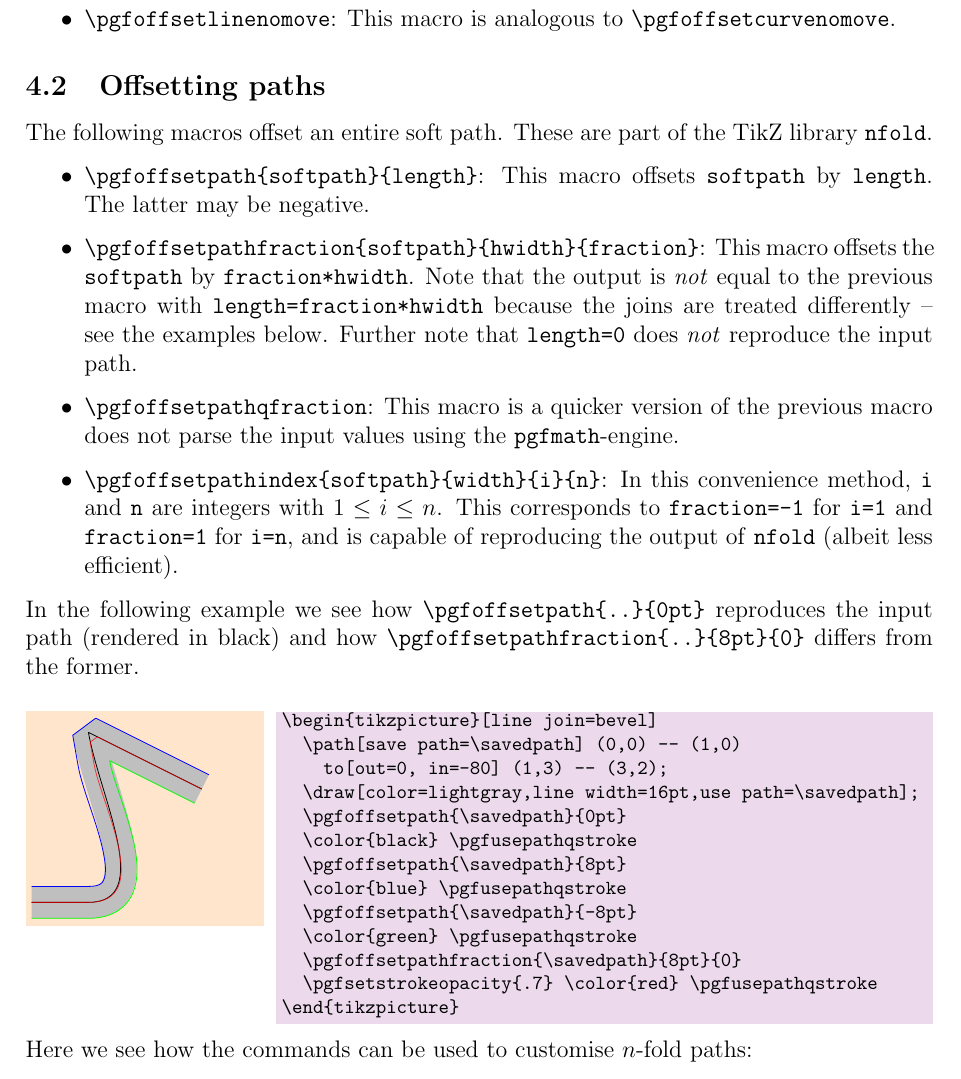
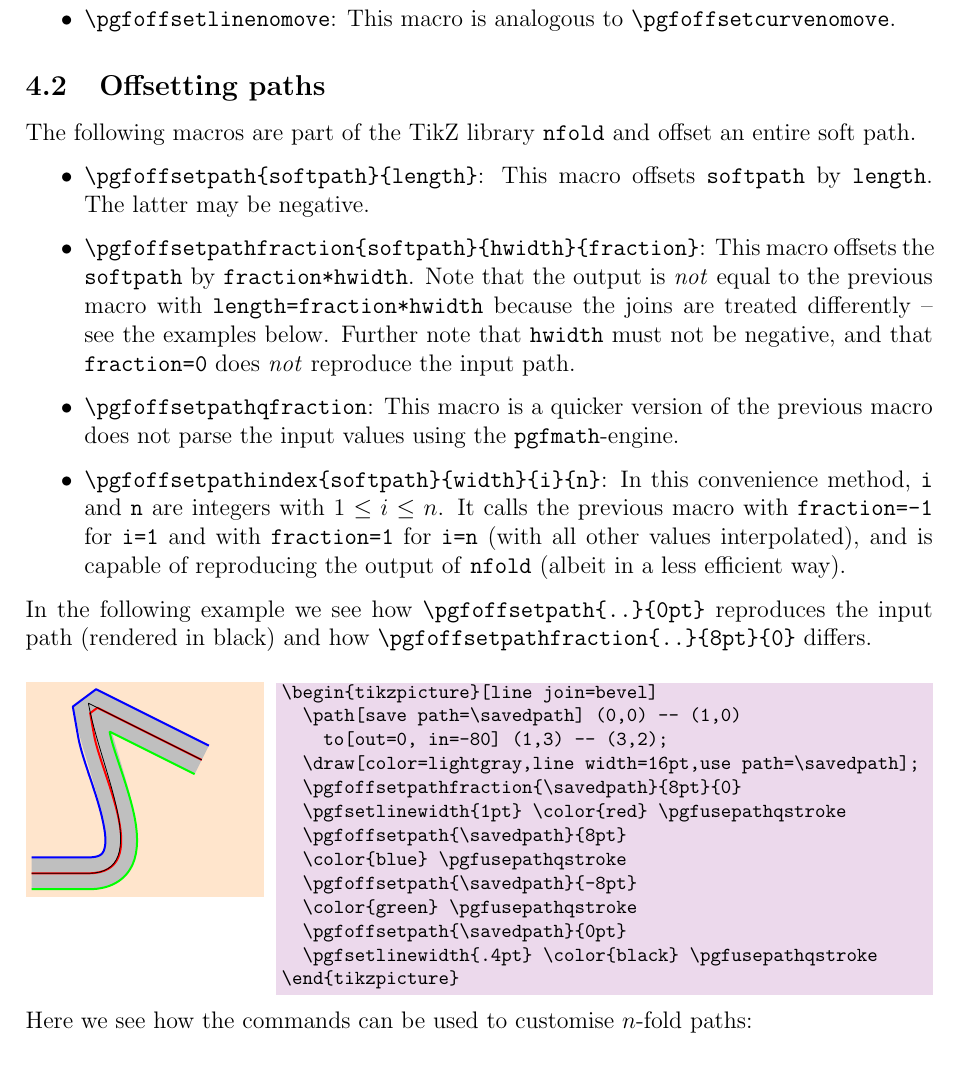
Before and after one commit to jonschz/tikz-nfold, a LaTeX paper (tikz-nfold-doc.tex): part of page 6 of 12, cut so that both start at the same text. Compiled offline with pdfLaTeX.

Commit message:
Corrections

```diff
--- a/tikz-nfold-doc.tex
+++ b/tikz-nfold-doc.tex
@@ -281,27 +281,27 @@ to only import the base layer library. The following commands are provided:
 \end{itemize}
 
 \subsection{Offsetting paths}
-The following macros offset an entire soft path. These are part of the TikZ library \nfold.
+The following macros are part of the TikZ library \nfold{} and offset an entire soft path.
 \begin{itemize}
   \item \verb|\pgfoffsetpath{softpath}{length}|: This macro offsets \texttt{softpath} by \texttt{length}. The latter may be negative.
-  \item \verb|\pgfoffsetpathfraction{softpath}{hwidth}{fraction}|: This macro offsets the \texttt{softpath} by \texttt{fraction*hwidth}. Note that the output is \emph{not} equal to the previous macro with \texttt{length=fraction*hwidth} because the joins are treated differently -- see the examples below. Further note that \texttt{length=0} does \emph{not} reproduce the input path.
+  \item \verb|\pgfoffsetpathfraction{softpath}{hwidth}{fraction}|: This macro offsets the \texttt{softpath} by \texttt{fraction*hwidth}. Note that the output is \emph{not} equal to the previous macro with \texttt{length=fraction*hwidth} because the joins are treated differently -- see the examples below. Further note that \texttt{hwidth} must not be negative, and that \texttt{fraction=0} does \emph{not} reproduce the input path.
   \item \verb|\pgfoffsetpathqfraction|: This macro is a quicker version of the previous macro  does not parse the input values using the \texttt{pgfmath}-engine.
-  \item \verb|\pgfoffsetpathindex{softpath}{width}{i}{n}|: In this convenience method, \texttt{i} and \texttt{n} are integers with $1 \leq i \leq n$. This corresponds to \texttt{fraction=-1} for \texttt{i=1} and \texttt{fraction=1} for \texttt{i=n}, and is capable of reproducing the output of \nfold{} (albeit less efficient).
+  \item \verb|\pgfoffsetpathindex{softpath}{width}{i}{n}|: In this convenience method, \texttt{i} and \texttt{n} are integers with $1 \leq i \leq n$. It calls the previous macro with \texttt{fraction=-1} for \texttt{i=1} and with \texttt{fraction=1} for \texttt{i=n} (with all other values interpolated), and is capable of reproducing the output of \nfold{} (albeit in a less efficient way).
 \end{itemize}
-In the following example we see how \verb|\pgfoffsetpath{..}{0pt}| reproduces the input path (rendered in black) and how \verb|\pgfoffsetpathfraction{..}{8pt}{0}| differs from the former.
+In the following example we see how \verb|\pgfoffsetpath{..}{0pt}| reproduces the input path (rendered in black) and how \verb|\pgfoffsetpathfraction{..}{8pt}{0}| differs.
 \begin{tkzexample}[latex=4cm]
 \begin{tikzpicture}[line join=bevel]
   \path[save path=\savedpath] (0,0) -- (1,0)
     to[out=0, in=-80] (1,3) -- (3,2);
   \draw[color=lightgray,line width=16pt,use path=\savedpath];
-  \pgfoffsetpath{\savedpath}{0pt}
-  \color{black} \pgfusepathqstroke
+  \pgfoffsetpathfraction{\savedpath}{8pt}{0}
+  \pgfsetlinewidth{1pt} \color{red} \pgfusepathqstroke
   \pgfoffsetpath{\savedpath}{8pt}
   \color{blue} \pgfusepathqstroke
   \pgfoffsetpath{\savedpath}{-8pt}
   \color{green} \pgfusepathqstroke
-  \pgfoffsetpathfraction{\savedpath}{8pt}{0}
-  \pgfsetstrokeopacity{.7} \color{red} \pgfusepathqstroke
+  \pgfoffsetpath{\savedpath}{0pt}
+  \pgfsetlinewidth{.4pt} \color{black} \pgfusepathqstroke
 \end{tikzpicture}
 \end{tkzexample}
 Here we see how the commands can be used to customise $n$-fold paths:
```
Also changed, not shown: TODO.md (+1 -0 lines), tikz-nfold-doc.pdf.
